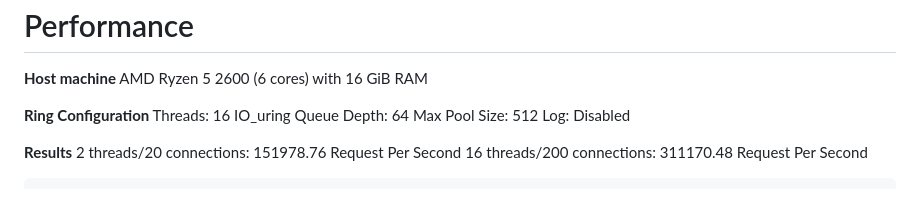
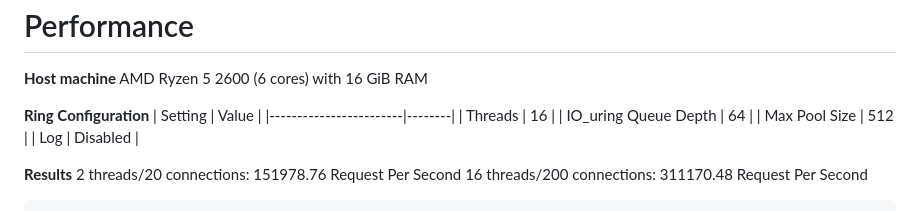
Before and after one commit to tonysparks/ringhttp, a Markdown page: README.md, the part around the change. Rendered like a GitHub page.

```diff
--- a/README.md
+++ b/README.md
@@ -74,10 +74,13 @@ __Host machine__
 AMD Ryzen 5 2600 (6 cores) with 16 GiB RAM
 
 __Ring Configuration__
-Threads: 16
-IO_uring Queue Depth: 64
-Max Pool Size: 512
-Log: Disabled
+| Setting                | Value  |
+|------------------------|--------|
+| Threads               | 16     |
+| IO_uring Queue Depth  | 64     |
+| Max Pool Size         | 512    |
+| Log                  | Disabled |
+
 
 __Results__
 2 threads/20 connections: 151978.76 Request Per Second
```
